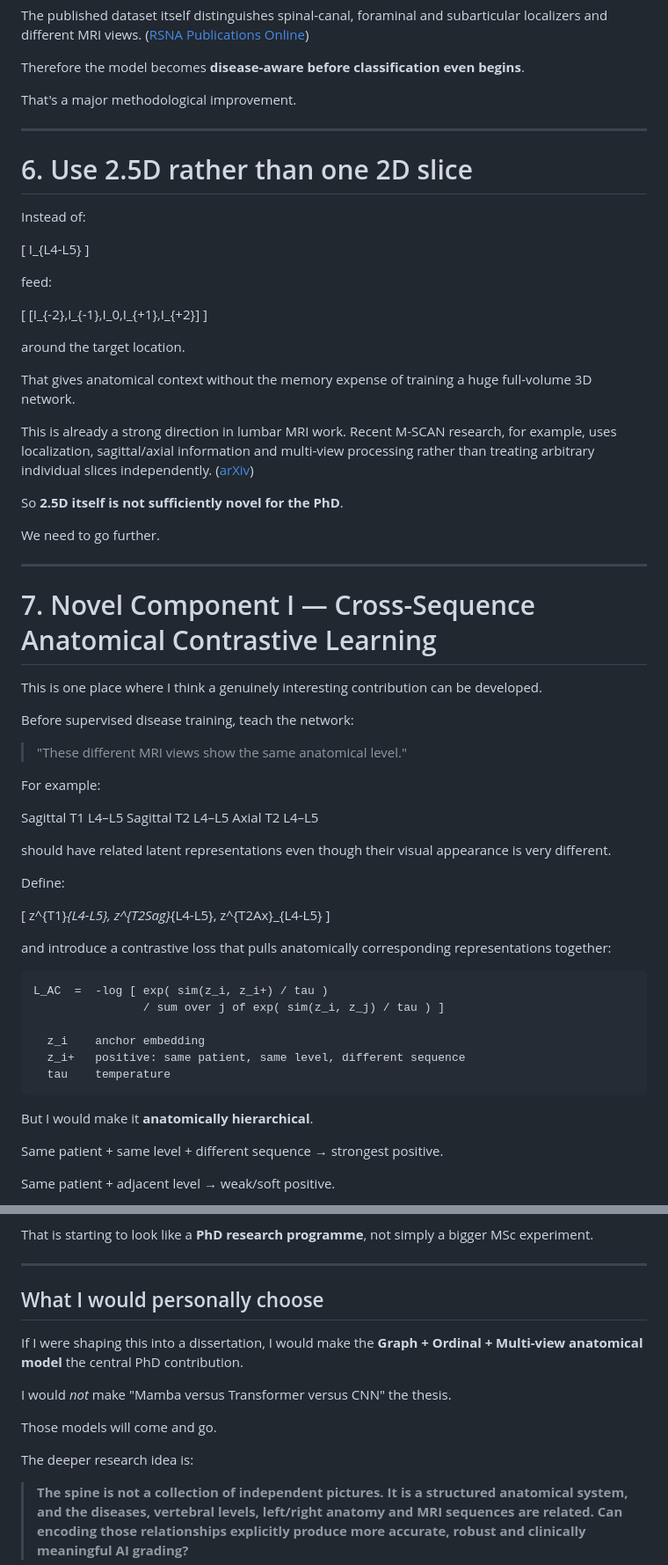
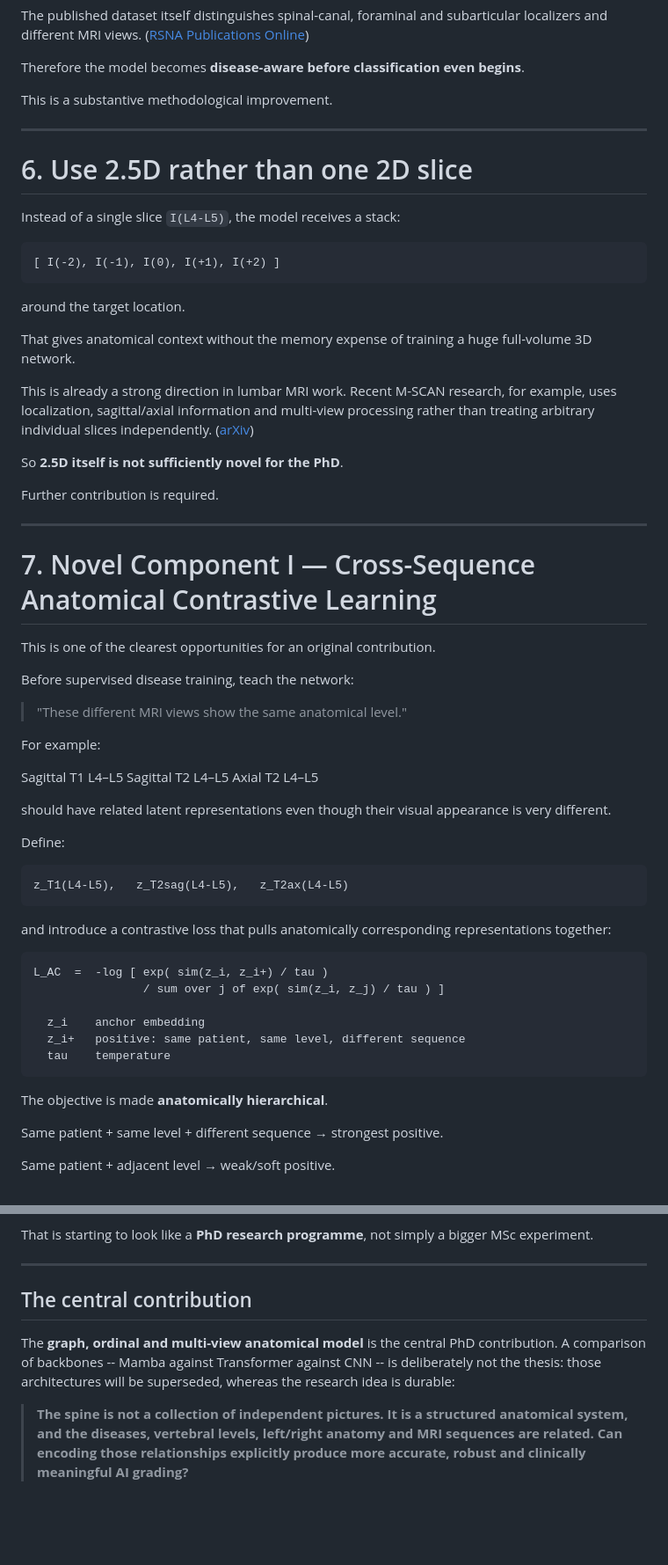
Before and after one commit to polla-fattah/Lumbar-Spine-Researches, a Markdown page: plan/07_AMOGNET_TECHNICAL_SPEC.md, 2 parts joined by grey strips. Shown at 88% size. Rendered like a GitHub page; blank space fills up the shorter version.

````diff
--- a/plan/07_AMOGNET_TECHNICAL_SPEC.md
+++ b/plan/07_AMOGNET_TECHNICAL_SPEC.md
@@ -165,23 +186,17 @@ The published dataset itself distinguishes spinal-canal, foraminal and subarticu
 
 Therefore the model becomes **disease-aware before classification even begins**.
 
-That's a major methodological improvement.
+This is a substantive methodological improvement.
 
 ---
 
 # 6. Use 2.5D rather than one 2D slice
 
-Instead of:
+Instead of a single slice `I(L4-L5)`, the model receives a stack:
 
-[
-I_{L4-L5}
-]
-
-feed:
-
-[
-[I_{-2},I_{-1},I_0,I_{+1},I_{+2}]
-]
+```
+[ I(-2), I(-1), I(0), I(+1), I(+2) ]
+```
 
 around the target location.
 
@@ -191,13 +206,13 @@ This is already a strong direction in lumbar MRI work. Recent M-SCAN research, f
 
 So **2.5D itself is not sufficiently novel for the PhD**.
 
-We need to go further.
+Further contribution is required.
 
 ---
 
 # 7. Novel Component I — Cross-Sequence Anatomical Contrastive Learning
 
-This is one place where I think a genuinely interesting contribution can be developed.
+This is one of the clearest opportunities for an original contribution.
 
 Before supervised disease training, teach the network:
 
@@ -213,11 +228,9 @@ should have related latent representations even though their visual appearance i
 
 Define:
 
-[
-z^{T1}*{L4-L5},
-z^{T2Sag}*{L4-L5},
-z^{T2Ax}_{L4-L5}
-]
+```
+z_T1(L4-L5),   z_T2sag(L4-L5),   z_T2ax(L4-L5)
+```
 
 and introduce a contrastive loss that pulls anatomically corresponding representations together:
 
@@ -230,7 +243,7 @@ L_AC  =  -log [ exp( sim(z_i, z_i+) / tau )
   tau    temperature
 ```
 
-But I would make it **anatomically hierarchical**.
+The objective is made **anatomically hierarchical**.
 
 Same patient + same level + different sequence
 → strongest positive.
@@ -714,15 +727,9 @@ That is starting to look like a **PhD research programme**, not simply a bigger
 
 ---
 
-## What I would personally choose
+## The central contribution
 
-If I were shaping this into a dissertation, I would make the **Graph + Ordinal + Multi-view anatomical model** the central PhD contribution.
-
-I would *not* make "Mamba versus Transformer versus CNN" the thesis.
-
-Those models will come and go.
-
-The deeper research idea is:
+The **graph, ordinal and multi-view anatomical model** is the central PhD contribution. A comparison of backbones -- Mamba against Transformer against CNN -- is deliberately not the thesis: those architectures will be superseded, whereas the research idea is durable:
 
 > **The spine is not a collection of independent pictures. It is a structured anatomical system, and the diseases, vertebral levels, left/right anatomy and MRI sequences are related. Can encoding those relationships explicitly produce more accurate, robust and clinically meaningful AI grading?**
 
````
Also changed, not shown: other parts of plan/07_AMOGNET_TECHNICAL_SPEC.md (+89 -68 lines), plan/00_MASTER_PLAN_SUMMARY.md (+86 -2 lines), plan/08_PUBLICATION_PLAN.md (+13 -9 lines).
